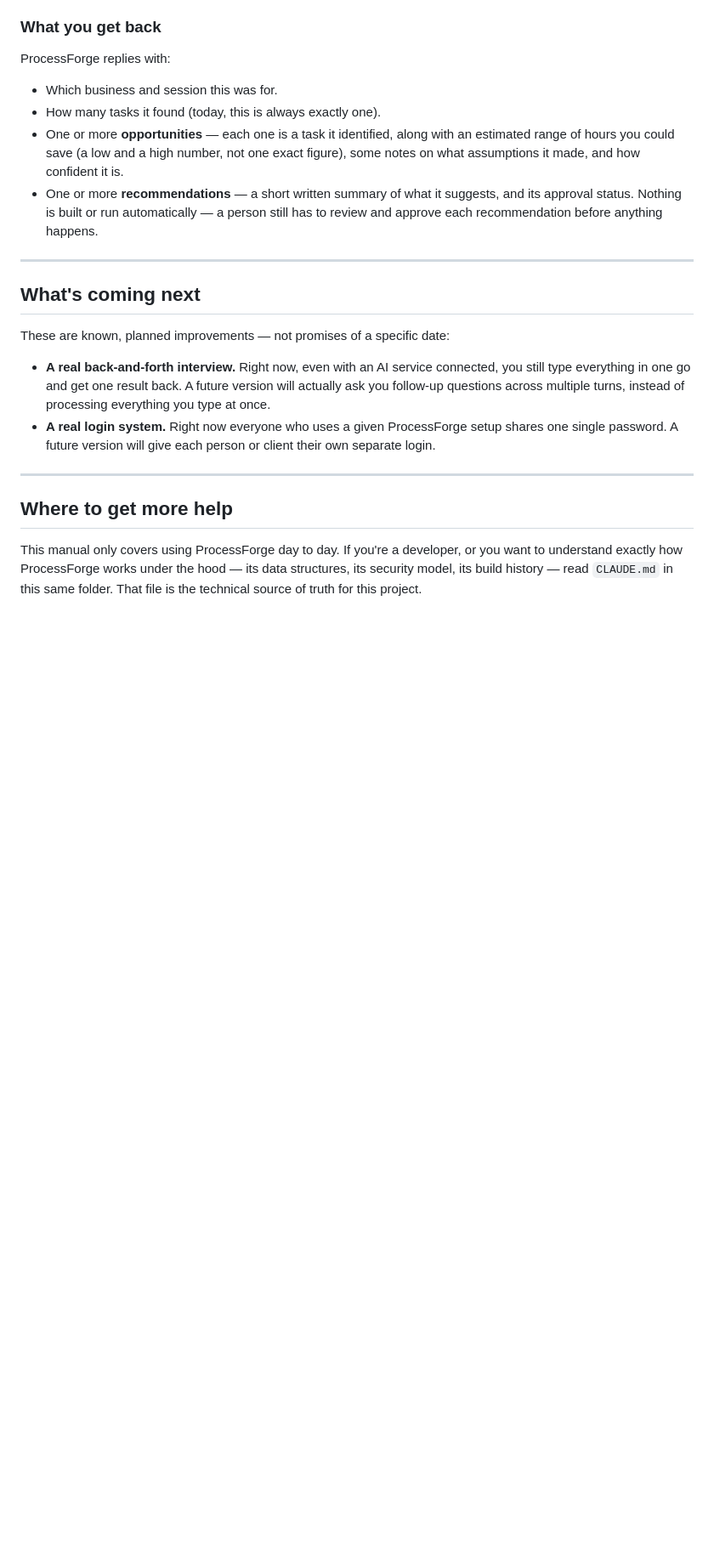
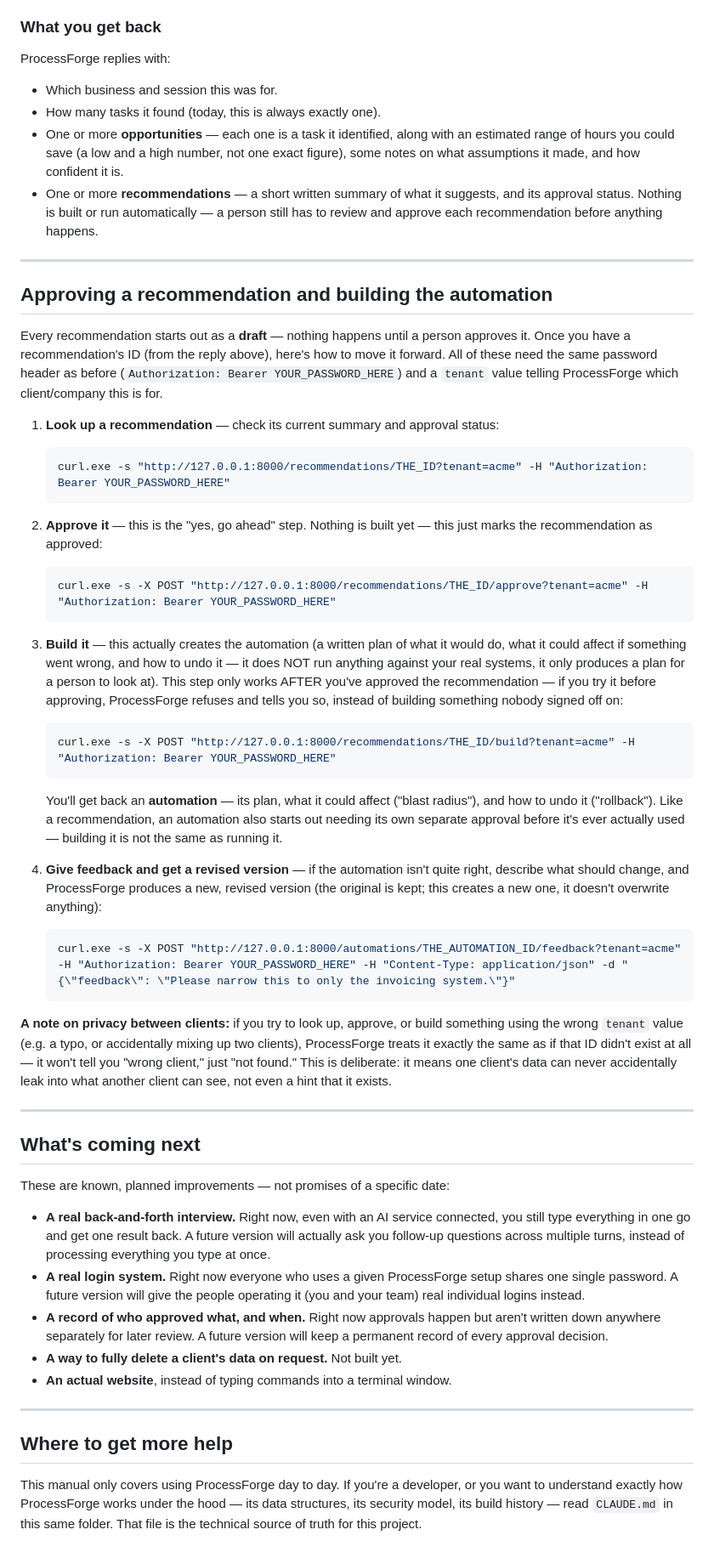
Before and after one commit to soakal/ProcessForge, a Markdown page: USER_MANUAL.md, the part around the change. Shown at 85% size. GitHub-like rendering; blank space fills up the shorter version.

Commit message:
docs: reflect approval/build/feedback endpoints and network-leak fix in Status and USER_MANUAL.md

````diff
--- a/USER_MANUAL.md
+++ b/USER_MANUAL.md
@@ -205,6 +205,61 @@ ProcessForge replies with:
 
 ---
 
+## Approving a recommendation and building the automation
+
+Every recommendation starts out as a **draft** — nothing happens until a person
+approves it. Once you have a recommendation's ID (from the reply above), here's how
+to move it forward. All of these need the same password header as before
+(`Authorization: Bearer YOUR_PASSWORD_HERE`) and a `tenant` value telling
+ProcessForge which client/company this is for.
+
+1. **Look up a recommendation** — check its current summary and approval status:
+
+   ```powershell
+   curl.exe -s "http://127.0.0.1:8000/recommendations/THE_ID?tenant=acme" -H "Authorization: Bearer YOUR_PASSWORD_HERE"
+   ```
+
+2. **Approve it** — this is the "yes, go ahead" step. Nothing is built yet — this
+   just marks the recommendation as approved:
+
+   ```powershell
+   curl.exe -s -X POST "http://127.0.0.1:8000/recommendations/THE_ID/approve?tenant=acme" -H "Authorization: Bearer YOUR_PASSWORD_HERE"
+   ```
+
+3. **Build it** — this actually creates the automation (a written plan of what it
+   would do, what it could affect if something went wrong, and how to undo it — it
+   does NOT run anything against your real systems, it only produces a plan for a
+   person to look at). This step only works AFTER you've approved the
+   recommendation — if you try it before approving, ProcessForge refuses and tells
+   you so, instead of building something nobody signed off on:
+
+   ```powershell
+   curl.exe -s -X POST "http://127.0.0.1:8000/recommendations/THE_ID/build?tenant=acme" -H "Authorization: Bearer YOUR_PASSWORD_HERE"
+   ```
+
+   You'll get back an **automation** — its plan, what it could affect ("blast
+   radius"), and how to undo it ("rollback"). Like a recommendation, an automation
+   also starts out needing its own separate approval before it's ever actually
+   used — building it is not the same as running it.
+
+4. **Give feedback and get a revised version** — if the automation isn't quite
+   right, describe what should change, and ProcessForge produces a new, revised
+   version (the original is kept; this creates a new one, it doesn't overwrite
+   anything):
+
+   ```powershell
+   curl.exe -s -X POST "http://127.0.0.1:8000/automations/THE_AUTOMATION_ID/feedback?tenant=acme" -H "Authorization: Bearer YOUR_PASSWORD_HERE" -H "Content-Type: application/json" -d "{\"feedback\": \"Please narrow this to only the invoicing system.\"}"
+   ```
+
+**A note on privacy between clients:** if you try to look up, approve, or build
+something using the wrong `tenant` value (e.g. a typo, or accidentally mixing up
+two clients), ProcessForge treats it exactly the same as if that ID didn't exist at
+all — it won't tell you "wrong client," just "not found." This is deliberate: it
+means one client's data can never accidentally leak into what another client can
+see, not even a hint that it exists.
+
+---
+
 ## What's coming next
 
 These are known, planned improvements — not promises of a specific date:
@@ -214,8 +269,13 @@ These are known, planned improvements — not promises of a specific date:
   actually ask you follow-up questions across multiple turns, instead of processing
   everything you type at once.
 - **A real login system.** Right now everyone who uses a given ProcessForge setup
-  shares one single password. A future version will give each person or client
-  their own separate login.
+  shares one single password. A future version will give the people operating it
+  (you and your team) real individual logins instead.
+- **A record of who approved what, and when.** Right now approvals happen but
+  aren't written down anywhere separately for later review. A future version will
+  keep a permanent record of every approval decision.
+- **A way to fully delete a client's data on request.** Not built yet.
+- **An actual website**, instead of typing commands into a terminal window.
 
 ---
 
````
Also changed, not shown: CLAUDE.md (+35 -3 lines).
